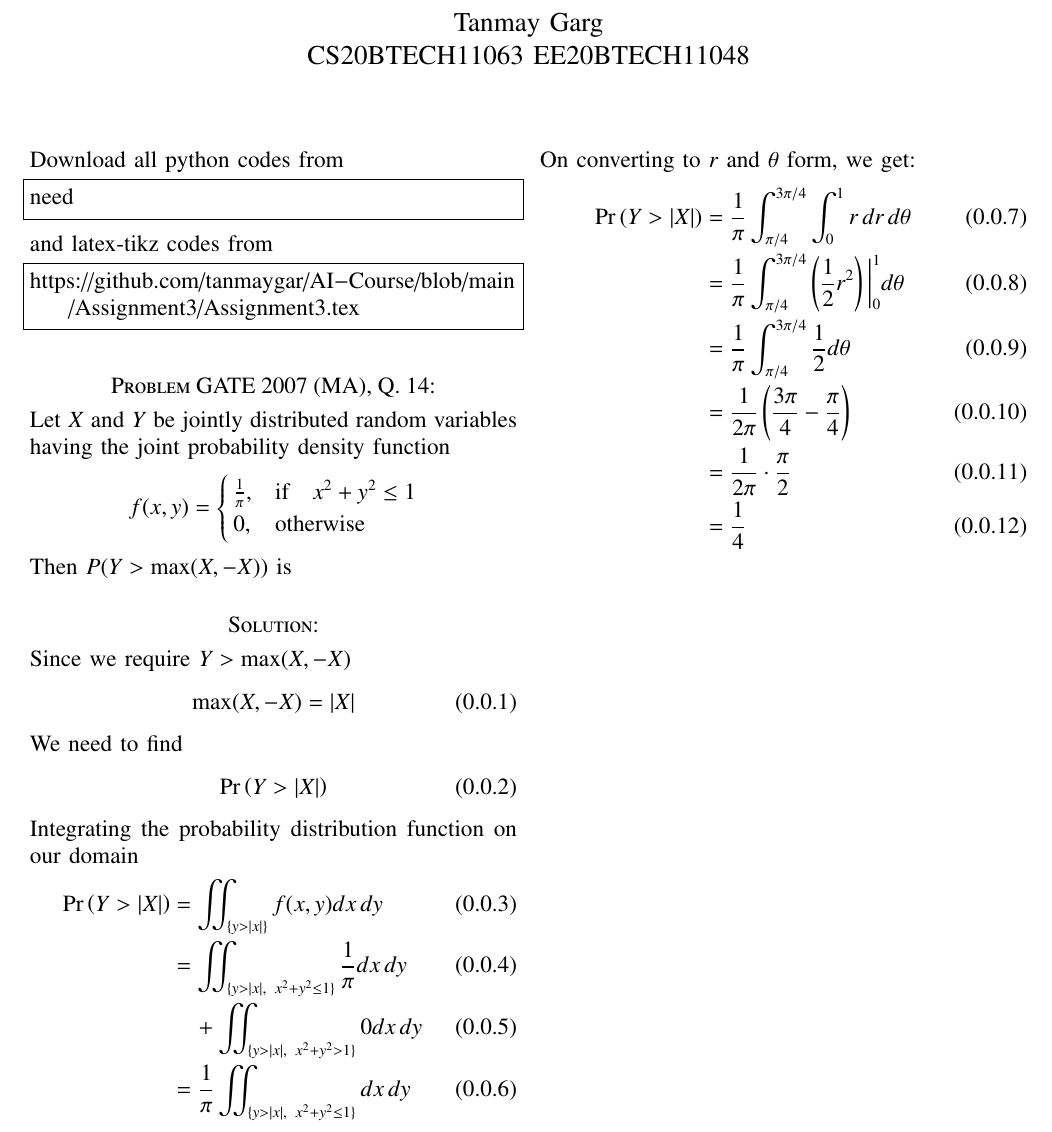
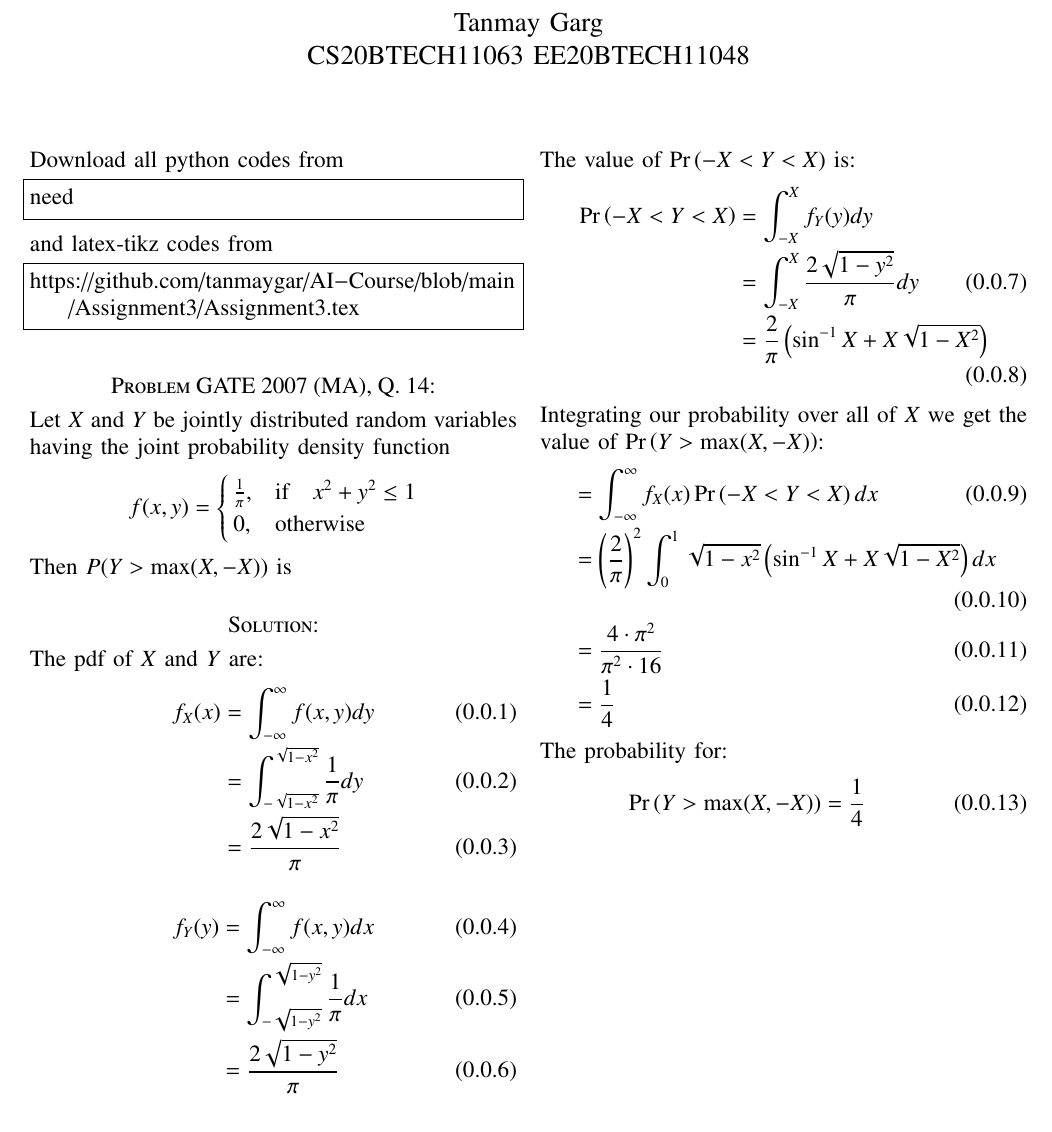
Before and after one commit to tanmaygar/AI-Course, a LaTeX problem sheet (Assignment3/Assignment3.tex): part of the page, cut so that both start at the same text. Compiled offline with pdfLaTeX.

Commit message:
Add files via upload

```diff
--- a/Assignment3/Assignment3.tex
+++ b/Assignment3/Assignment3.tex
@@ -158,28 +158,34 @@ f(x,y) = \begin{cases}
 Then $P(Y > \text{max}(X,-X))$ is
 
 \section*{Solution:}
-Since we require $Y > \text{max}(X,-X)$
+The pdf of $X$ and $Y$ are:
 \begin{align}
-    \text{max}(X,-X) = |X|
+    f_X(x)&=\int_{-\infty}^{\infty}f(x,y)dy\\
+    &=\int_{-\sqrt{1-x^2}}^{\sqrt{1-x^2}}\frac{1}{\pi}dy\\
+    &=\frac{2\sqrt{1-x^2}}{\pi}
 \end{align}
-We need to find
 \begin{align}
-    \pr{Y>|X|}
+    f_Y(y)&=\int_{-\infty}^{\infty}f(x,y)dx\\
+    &=\int_{-\sqrt{1-y^2}}^{\sqrt{1-y^2}}\frac{1}{\pi}dx\\
+    &=\frac{2\sqrt{1-y^2}}{\pi}
 \end{align}
-Integrating the probability distribution function on our domain
+The value of $\pr{-X<Y<X}$ is:
 \begin{align}
-\pr{Y > |X|} &= \iint_{\{y > \left|x\right|\}} f(x,y) dx\,dy\\
-&= \iint_{\{y > \left|x\right|, \ x^2 + y^2 \leq 1\}}  \frac{1}{\pi} dx\,dy\\
-&\quad + \iint_{\{y > \left|x\right|, \ x^2 + y^2 > 1\}}  0dx\,dy\\
-&= \frac{1}{\pi} \iint_{\{y > \left|x\right|, \ x^2 + y^2 \leq 1\}} dx\,dy
+\nonumber
+\pr{-X<Y<X} &=\int_{-X}^Xf_Y(y)dy\\
+ &=\int_{-X}^X\frac{2\sqrt{1-y^2}}{\pi}dy\\
+ &=\frac{2}{\pi}\left(\sin^{-1}{X} + X\sqrt{1-X^2}\right)
 \end{align}
-On converting to $r$ and $\theta$ form, we get:
+
+Integrating our probability over all of $X$ we get the value of $\pr{Y>\text{max}(X,-X)}$:
 \begin{align}
-\pr{Y > |X|} &= \frac{1}{\pi} \int_{\pi/4}^{3\pi/4} \int_0^1 r\,dr\,d\theta \\
-&= \frac{1}{\pi} \int_{\pi/4}^{3\pi/4} \left(\frac{1}{2}r^2\right)\bigg|_0^1 d\theta\\
-&= \frac{1}{\pi} \int_{\pi/4}^{3\pi/4} \frac{1}{2} d\theta\\
-&= \frac{1}{2\pi} \left(\frac{3\pi}{4} - \frac{\pi}{4}\right)\\
-&= \frac{1}{2\pi} \cdot \frac{\pi}{2}\\
-&= \frac{1}{4}
+ &=\int_{-\infty}^{\infty}f_X(x)\pr{-X<Y<X}dx\\
+    &=\left(\frac{2}{\pi}\right)^2\int_0^1\sqrt{1-x^2}\left(\sin^{-1}{X} + X\sqrt{1-X^2}\right)dx\\
+    &=\frac{4\cdot{\pi}^2}{{\pi}^2\cdot16}\\
+    &=\frac{1}{4}
+\end{align}
+The probability for:
+\begin{align}
+    \pr{Y>\text{max}(X,-X)} = \frac{1}{4}
 \end{align}
 \end{document}
```
Also changed, not shown: Assignment3/Assignment3.pdf.
